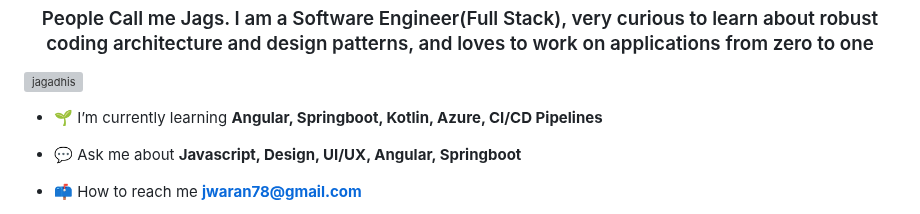
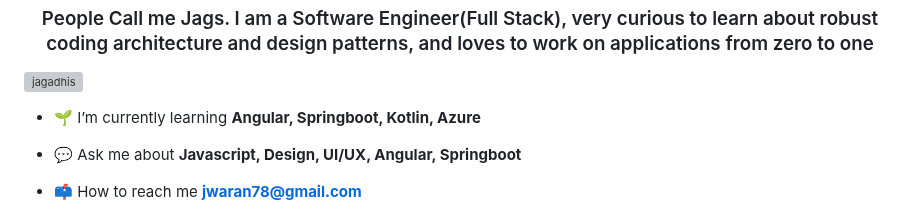
Before and after one commit to jagadhis/jagadhis, a Markdown page: README.md, the part around the change. Drawn GitHub-style; grey boxes are pictures that could not be loaded.

```diff
--- a/README.md
+++ b/README.md
@@ -3,7 +3,7 @@
 
 <p align="left"> <img src="https://komarev.com/ghpvc/?username=jagadhis&label=Profile%20views&color=0e75b6&style=flat" alt="jagadhis" /> </p>
 
-- 🌱 I’m currently learning **Angular, Springboot, Kotlin, Azure, CI/CD Pipelines**
+- 🌱 I’m currently learning **Angular, Springboot, Kotlin, Azure**
 
 - 💬 Ask me about **Javascript, Design, UI/UX, Angular, Springboot**
 
```
